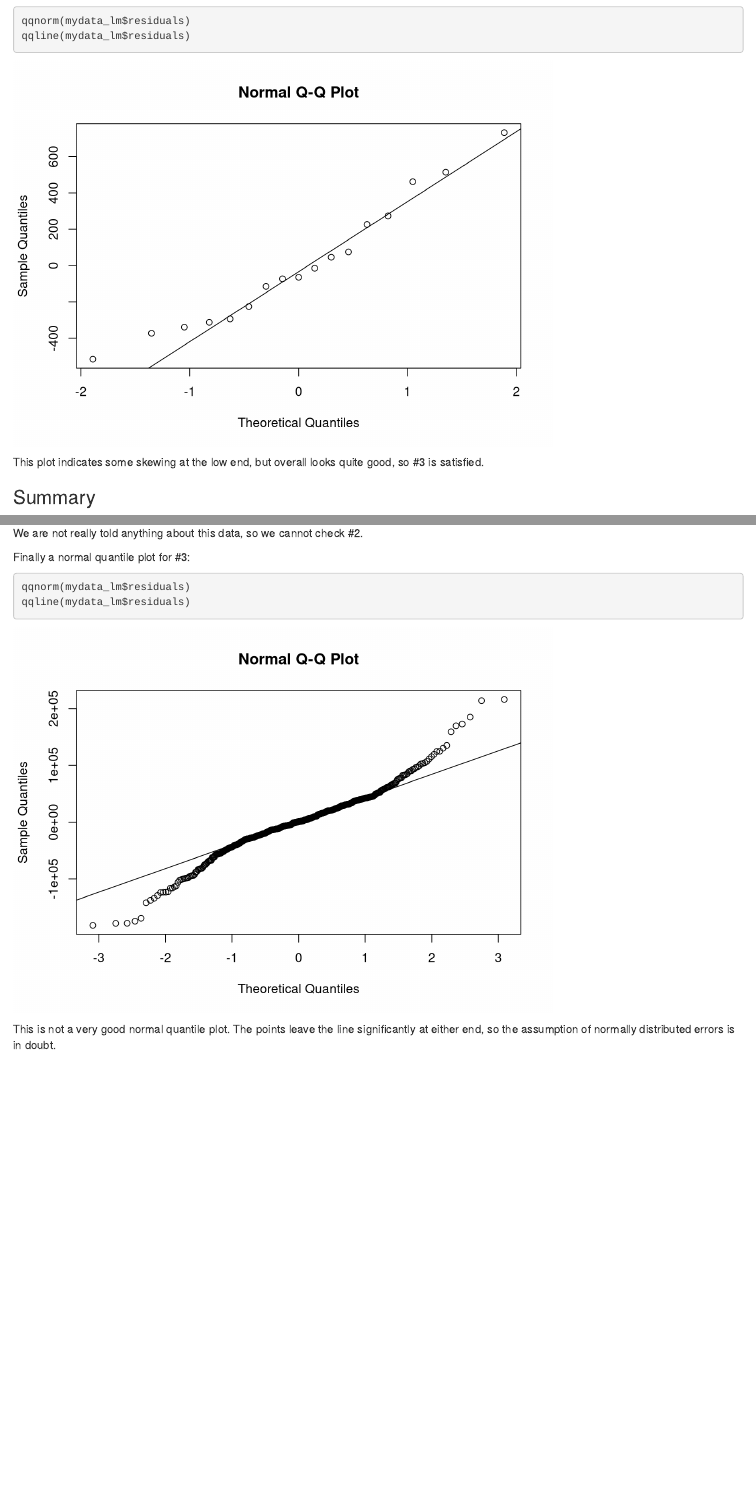
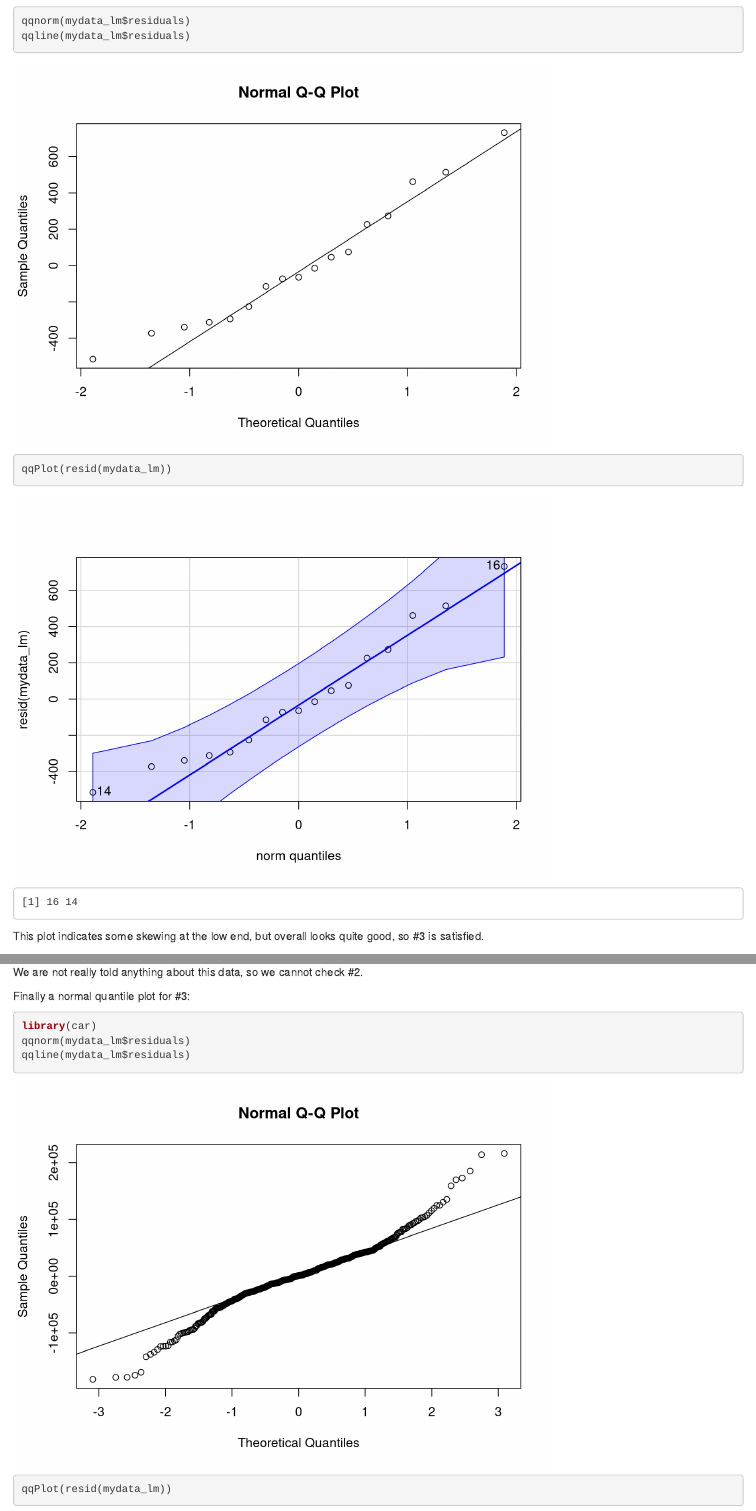
Before and after one commit to moravian-mspa/MGMT555, an R Markdown document (m4_PracticeSolutions/Solutions.Rmd): the page in a window 1100 px wide, from 2520 px down, and a second part further down, joined at a grey line. Rendered offline with R 4.5, knitr and Pandoc, with nearby package versions.

Commit message:
solutions for m4 practice updates

````diff
--- a/m4_PracticeSolutions/Solutions.Rmd
+++ b/m4_PracticeSolutions/Solutions.Rmd
@@ -5,7 +5,10 @@ output: html_document
 ```{r setup, include=FALSE}
 knitr::opts_chunk$set(echo = TRUE, comment=NA, toc=TRUE)
 library(tidyverse)
+library(car)
 ```
+
+
 
 ## Part 1, Predict Water Use
 ```{r}
@@ -51,6 +54,7 @@ Finally a normal quantile plot for #3:
 ```{r}
 qqnorm(mydata_lm$residuals)
 qqline(mydata_lm$residuals)
+qqPlot(resid(mydata_lm))
 ```
 
 This plot indicates some skewing at the low end, but overall looks quite good, so #3 is satisfied.
@@ -165,8 +169,10 @@ We are not really told anything about this data, so we cannot check #2.
 
 Finally a normal quantile plot for #3:
 ```{r}
+library(car)
 qqnorm(mydata_lm$residuals)
 qqline(mydata_lm$residuals)
+qqPlot(resid(mydata_lm))
 ```
 
 This is not a very good normal quantile plot.  The points leave the line significantly at either end, so the assumption of normally distributed errors is in doubt.
````
Also changed, not shown: m4_PracticeSolutions/Solutions.html.
